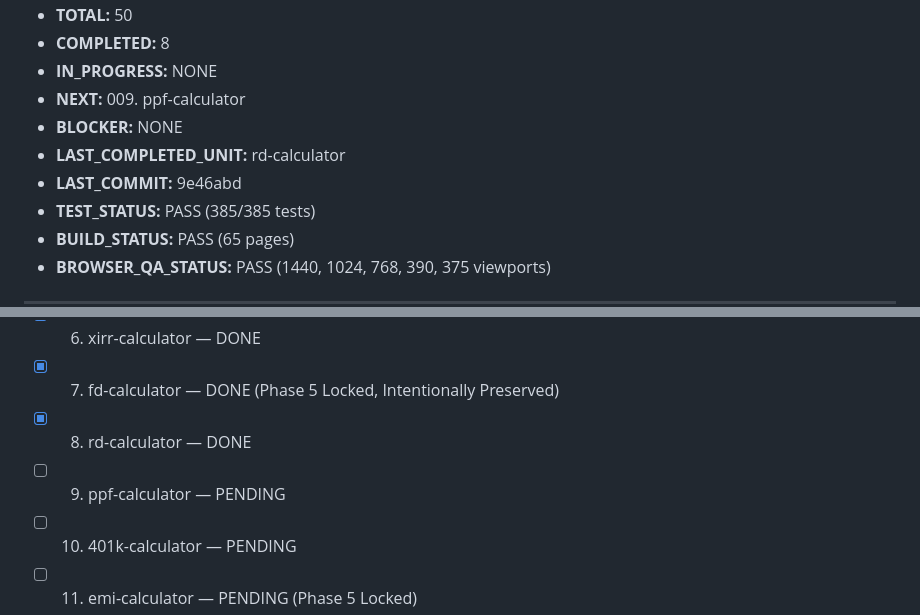
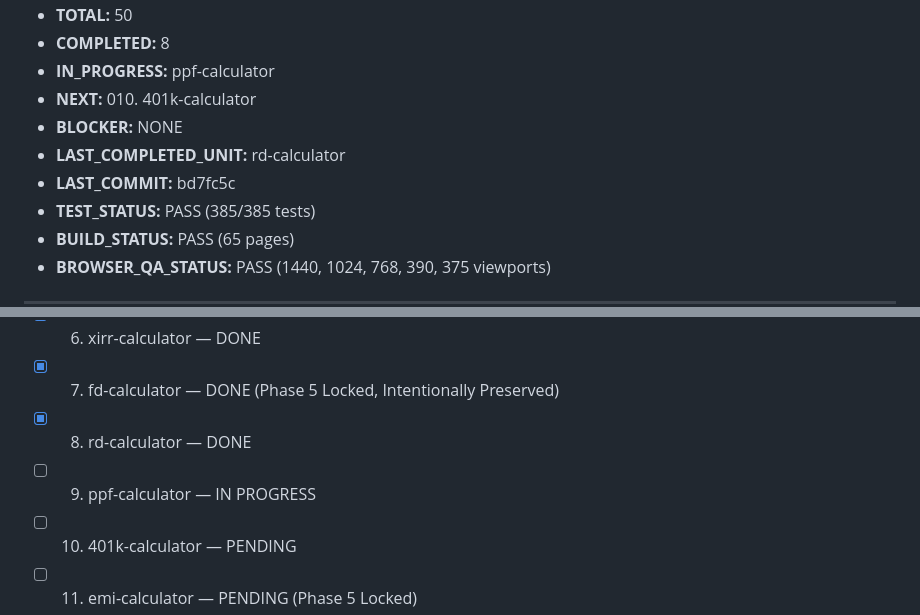
Before and after one commit to bhadaniayush12/calcumetrics, a Markdown page: docs/PHASE10_PROGRESS.md, 2 parts joined by grey strips. GitHub-like rendering.

Commit message:
docs(phase10): start 009. ppf-calculator

```diff
--- a/docs/PHASE10_PROGRESS.md
+++ b/docs/PHASE10_PROGRESS.md
@@ -6,10 +6,10 @@
 - **TOTAL:** 50
 - **COMPLETED:** 8
-- **IN_PROGRESS:** NONE
-- **NEXT:** 009. ppf-calculator
+- **IN_PROGRESS:** ppf-calculator
+- **NEXT:** 010. 401k-calculator
 - **BLOCKER:** NONE
 - **LAST_COMPLETED_UNIT:** rd-calculator
-- **LAST_COMMIT:** 9e46abd
+- **LAST_COMMIT:** bd7fc5c
 - **TEST_STATUS:** PASS (385/385 tests)
 - **BUILD_STATUS:** PASS (65 pages)
 - **BROWSER_QA_STATUS:** PASS (1440, 1024, 768, 390, 375 viewports)
@@ -26,7 +26,7 @@
 - [x] 006. xirr-calculator — DONE
 - [x] 007. fd-calculator — DONE (Phase 5 Locked, Intentionally Preserved)
 - [x] 008. rd-calculator — DONE
-- [ ] 009. ppf-calculator — PENDING
+- [ ] 009. ppf-calculator — IN PROGRESS
 - [ ] 010. 401k-calculator — PENDING
 - [ ] 011. emi-calculator — PENDING (Phase 5 Locked)
 - [ ] 012. home-loan-calculator — PENDING
```
Also changed, not shown: other parts of docs/PHASE10_PROGRESS.md (+1 -1 lines).
